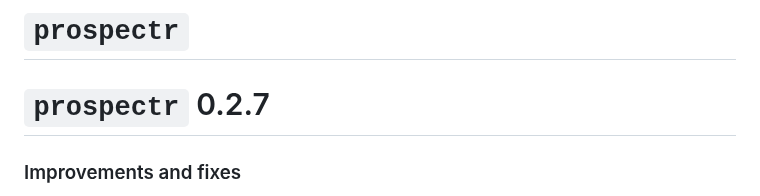
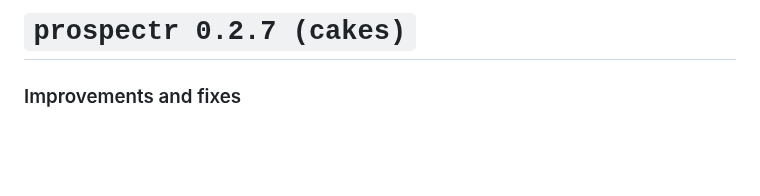
Before and after one commit to l-ramirez-lopez/prospectr, a Markdown page: NEWS.md, the part around the change. Drawn GitHub-style; blank space fills up the shorter version.

Commit message:
doc: update news for v0.2.7

```diff
--- a/NEWS.md
+++ b/NEWS.md
@@ -1,6 +1,4 @@
-# `prospectr`
-
-`prospectr` 0.2.7
+`prospectr 0.2.7 (cakes)`
 ===============
 
 ### Improvements and fixes
```
